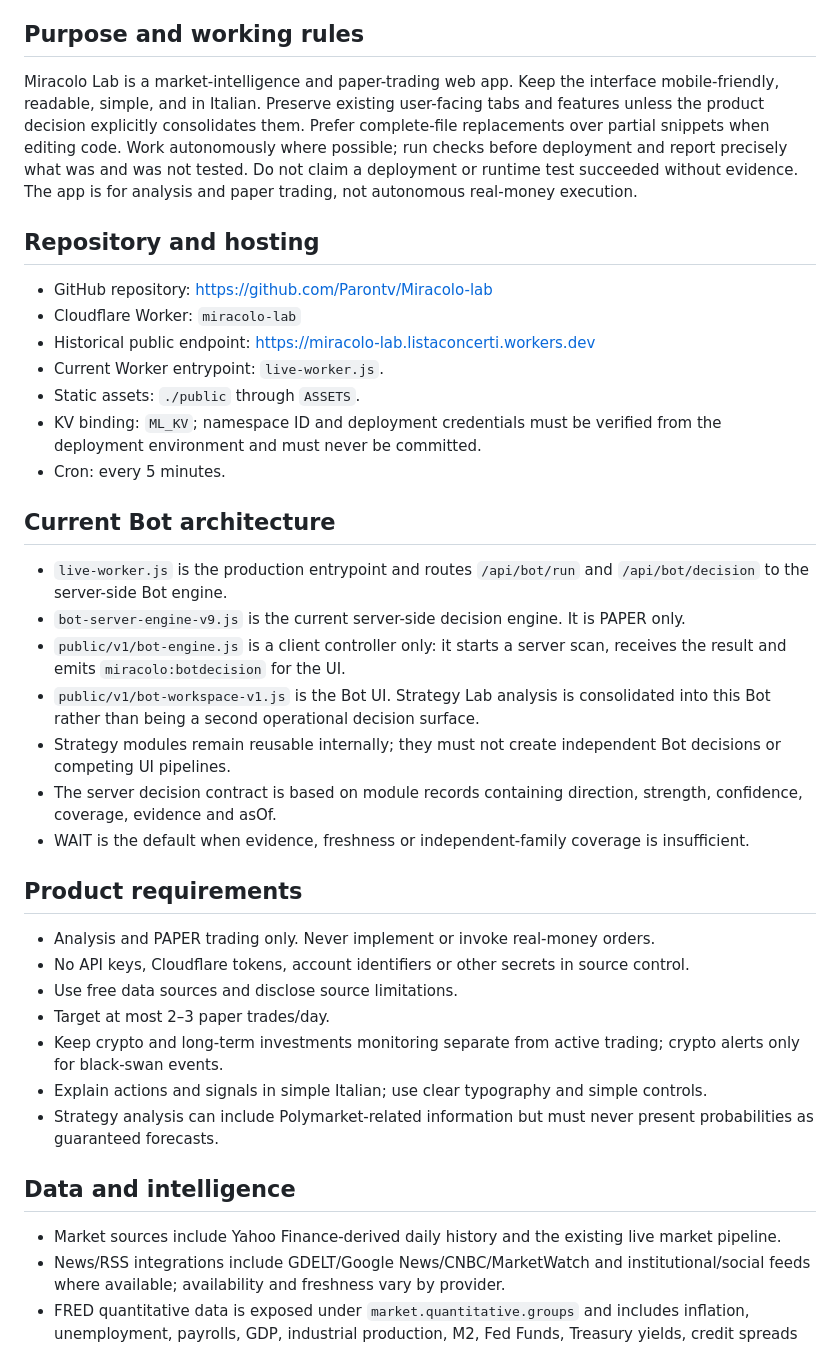
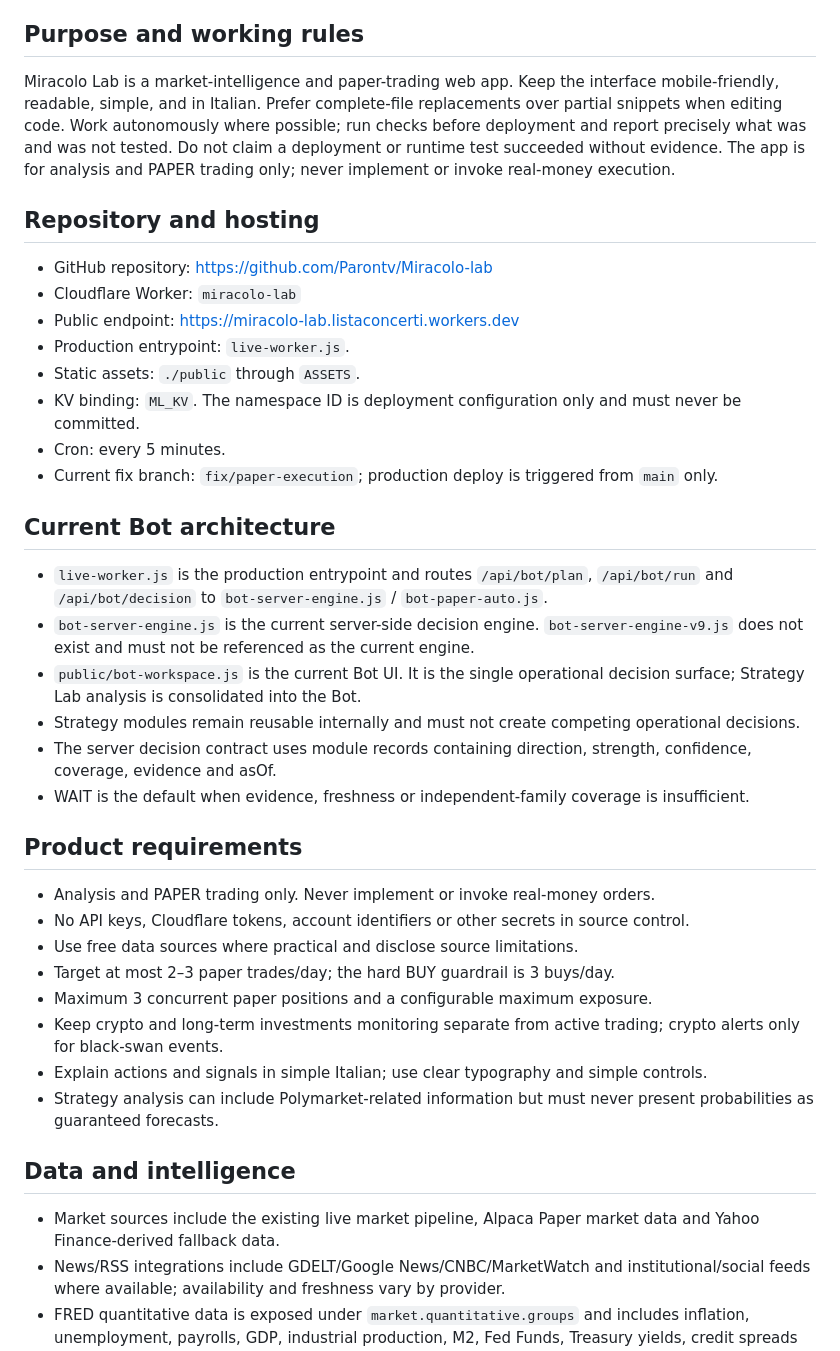
Before and after one commit to Parontv/Miracolo-lab, a Markdown page: PROJECT_CONTEXT.md, the part around one of its changes. Rendered like a GitHub page.

Commit message:
docs: update project context for current bot engine

```diff
--- a/PROJECT_CONTEXT.md
+++ b/PROJECT_CONTEXT.md
@@ -4,36 +4,37 @@ Updated: 2026-10-23
 
 ## Purpose and working rules
-Miracolo Lab is a market-intelligence and paper-trading web app. Keep the interface mobile-friendly, readable, simple, and in Italian. Preserve existing user-facing tabs and features unless the product decision explicitly consolidates them. Prefer complete-file replacements over partial snippets when editing code. Work autonomously where possible; run checks before deployment and report precisely what was and was not tested. Do not claim a deployment or runtime test succeeded without evidence. The app is for analysis and paper trading, not autonomous real-money execution.
+Miracolo Lab is a market-intelligence and paper-trading web app. Keep the interface mobile-friendly, readable, simple, and in Italian. Prefer complete-file replacements over partial snippets when editing code. Work autonomously where possible; run checks before deployment and report precisely what was and was not tested. Do not claim a deployment or runtime test succeeded without evidence. The app is for analysis and PAPER trading only; never implement or invoke real-money execution.
 
 ## Repository and hosting
 - GitHub repository: https://github.com/Parontv/Miracolo-lab
 - Cloudflare Worker: `miracolo-lab`
-- Historical public endpoint: https://miracolo-lab.listaconcerti.workers.dev
-- Current Worker entrypoint: `live-worker.js`.
+- Public endpoint: https://miracolo-lab.listaconcerti.workers.dev
+- Production entrypoint: `live-worker.js`.
 - Static assets: `./public` through `ASSETS`.
-- KV binding: `ML_KV`; namespace ID and deployment credentials must be verified from the deployment environment and must never be committed.
+- KV binding: `ML_KV`. The namespace ID is deployment configuration only and must never be committed.
 - Cron: every 5 minutes.
+- Current fix branch: `fix/paper-execution`; production deploy is triggered from `main` only.
 
 ## Current Bot architecture
-- `live-worker.js` is the production entrypoint and routes `/api/bot/run` and `/api/bot/decision` to the server-side Bot engine.
-- `bot-server-engine-v9.js` is the current server-side decision engine. It is PAPER only.
-- `public/v1/bot-engine.js` is a client controller only: it starts a server scan, receives the result and emits `miracolo:botdecision` for the UI.
-- `public/v1/bot-workspace-v1.js` is the Bot UI. Strategy Lab analysis is consolidated into this Bot rather than being a second operational decision surface.
-- Strategy modules remain reusable internally; they must not create independent Bot decisions or competing UI pipelines.
-- The server decision contract is based on module records containing direction, strength, confidence, coverage, evidence and asOf.
+- `live-worker.js` is the production entrypoint and routes `/api/bot/plan`, `/api/bot/run` and `/api/bot/decision` to `bot-server-engine.js` / `bot-paper-auto.js`.
+- `bot-server-engine.js` is the current server-side decision engine. `bot-server-engine-v9.js` does not exist and must not be referenced as the current engine.
+- `public/bot-workspace.js` is the current Bot UI. It is the single operational decision surface; Strategy Lab analysis is consolidated into the Bot.
+- Strategy modules remain reusable internally and must not create competing operational decisions.
+- The server decision contract uses module records containing direction, strength, confidence, coverage, evidence and asOf.
 - WAIT is the default when evidence, freshness or independent-family coverage is insufficient.
 
 ## Product requirements
 - Analysis and PAPER trading only. Never implement or invoke real-money orders.
 - No API keys, Cloudflare tokens, account identifiers or other secrets in source control.
-- Use free data sources and disclose source limitations.
-- Target at most 2–3 paper trades/day.
+- Use free data sources where practical and disclose source limitations.
+- Target at most 2–3 paper trades/day; the hard BUY guardrail is 3 buys/day.
+- Maximum 3 concurrent paper positions and a configurable maximum exposure.
 - Keep crypto and long-term investments monitoring separate from active trading; crypto alerts only for black-swan events.
 - Explain actions and signals in simple Italian; use clear typography and simple controls.
 - Strategy analysis can include Polymarket-related information but must never present probabilities as guaranteed forecasts.
 
 ## Data and intelligence
-- Market sources include Yahoo Finance-derived daily history and the existing live market pipeline.
+- Market sources include the existing live market pipeline, Alpaca Paper market data and Yahoo Finance-derived fallback data.
 - News/RSS integrations include GDELT/Google News/CNBC/MarketWatch and institutional/social feeds where available; availability and freshness vary by provider.
 - FRED quantitative data is exposed under `market.quantitative.groups` and includes inflation, unemployment, payrolls, GDP, industrial production, M2, Fed Funds, Treasury yields, credit spreads and financial conditions.
 - News processing should deduplicate, apply time decay, weight institutional/social categories differently and avoid naive keyword-only conclusions.
```
Also changed, not shown: other parts of PROJECT_CONTEXT.md (+11 -8 lines).
